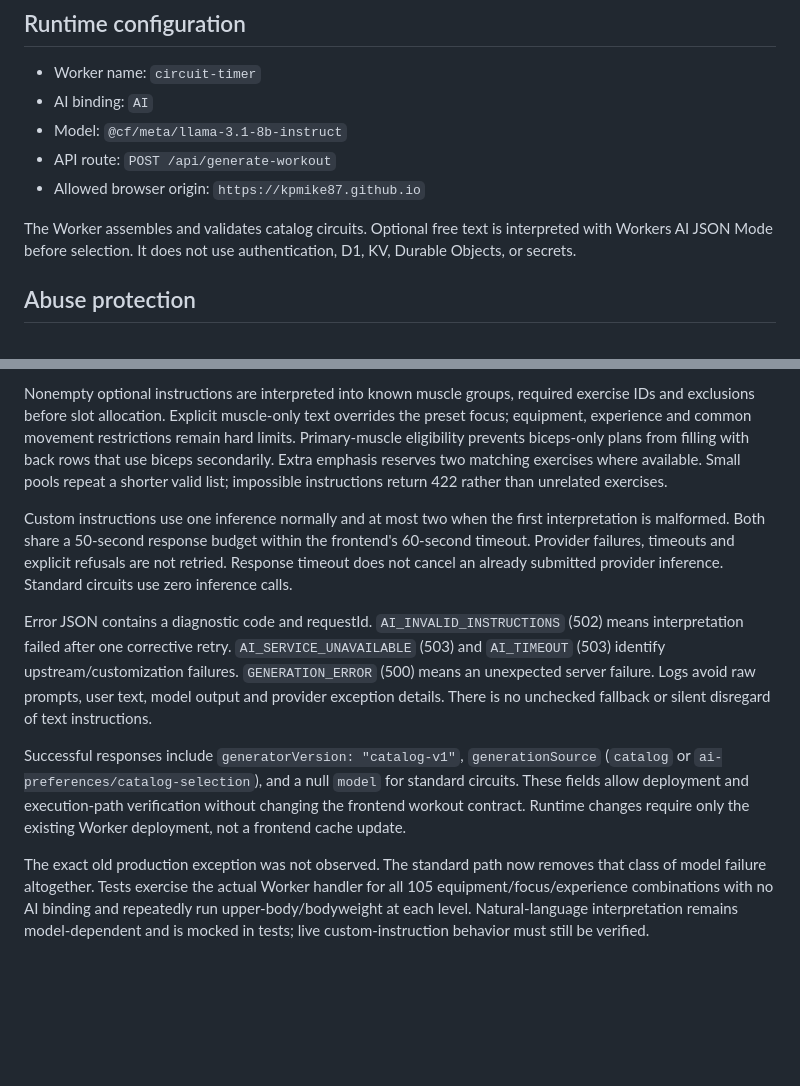
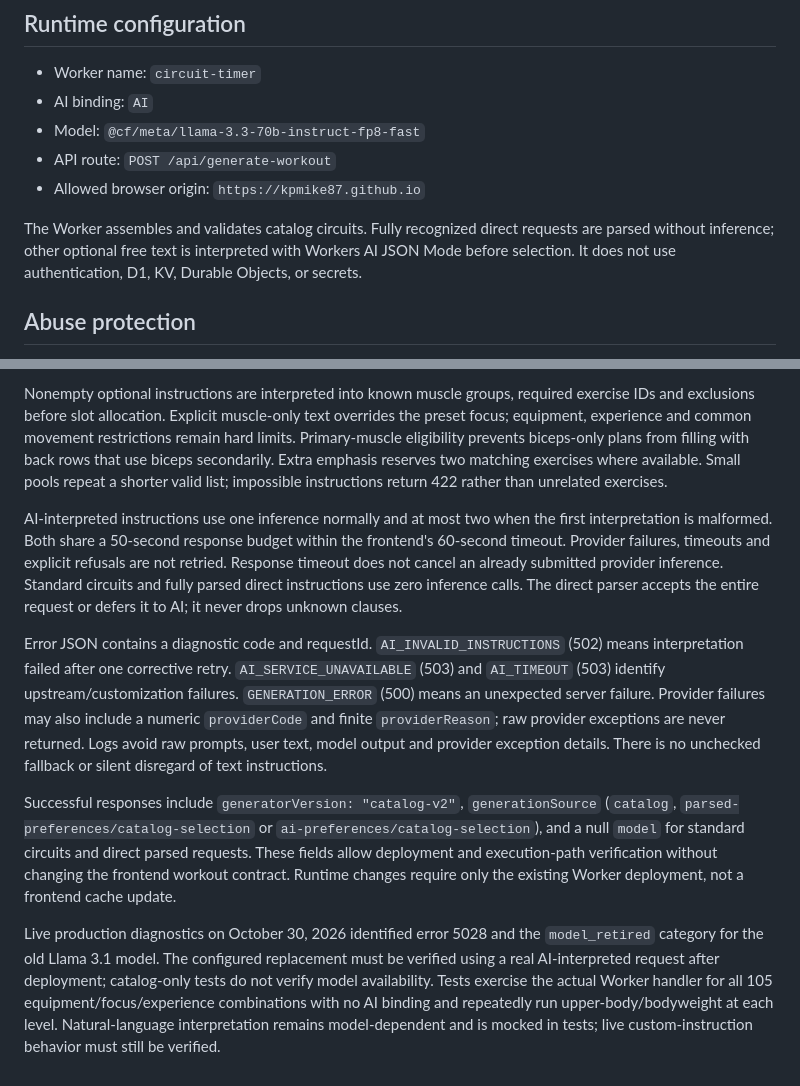
Before and after one commit to kpmike87/circuit-timer, a Markdown page: cloudflare-worker/README.md, 2 parts joined by grey strips. Drawn GitHub-style; blank space fills up the shorter version.

Commit message:
Document confirmed failure, direct parsing and diagnostic contract

```diff
--- a/cloudflare-worker/README.md
+++ b/cloudflare-worker/README.md
@@ -6,11 +6,11 @@ This Worker builds structured circuit plans for the GitHub Pages Circuit Timer.
 
 - Worker name: `circuit-timer`
 - AI binding: `AI`
-- Model: `@cf/meta/llama-3.1-8b-instruct`
+- Model: `@cf/meta/llama-3.3-70b-instruct-fp8-fast`
 - API route: `POST /api/generate-workout`
 - Allowed browser origin: `https://kpmike87.github.io`
 
-The Worker assembles and validates catalog circuits. Optional free text is interpreted with Workers AI JSON Mode before selection. It does not use authentication, D1, KV, Durable Objects, or secrets.
+The Worker assembles and validates catalog circuits. Fully recognized direct requests are parsed without inference; other optional free text is interpreted with Workers AI JSON Mode before selection. It does not use authentication, D1, KV, Durable Objects, or secrets.
 
 ## Abuse protection
 
@@ -40,10 +40,10 @@ Standard selections are assembled directly from validated catalog slots without
 
 Nonempty optional instructions are interpreted into known muscle groups, required exercise IDs and exclusions before slot allocation. Explicit muscle-only text overrides the preset focus; equipment, experience and common movement restrictions remain hard limits. Primary-muscle eligibility prevents biceps-only plans from filling with back rows that use biceps secondarily. Extra emphasis reserves two matching exercises where available. Small pools repeat a shorter valid list; impossible instructions return 422 rather than unrelated exercises.
 
-Custom instructions use one inference normally and at most two when the first interpretation is malformed. Both share a 50-second response budget within the frontend's 60-second timeout. Provider failures, timeouts and explicit refusals are not retried. Response timeout does not cancel an already submitted provider inference. Standard circuits use zero inference calls.
+AI-interpreted instructions use one inference normally and at most two when the first interpretation is malformed. Both share a 50-second response budget within the frontend's 60-second timeout. Provider failures, timeouts and explicit refusals are not retried. Response timeout does not cancel an already submitted provider inference. Standard circuits and fully parsed direct instructions use zero inference calls. The direct parser accepts the entire request or defers it to AI; it never drops unknown clauses.
 
-Error JSON contains a diagnostic code and requestId. `AI_INVALID_INSTRUCTIONS` (502) means interpretation failed after one corrective retry. `AI_SERVICE_UNAVAILABLE` (503) and `AI_TIMEOUT` (503) identify upstream/customization failures. `GENERATION_ERROR` (500) means an unexpected server failure. Logs avoid raw prompts, user text, model output and provider exception details. There is no unchecked fallback or silent disregard of text instructions.
+Error JSON contains a diagnostic code and requestId. `AI_INVALID_INSTRUCTIONS` (502) means interpretation failed after one corrective retry. `AI_SERVICE_UNAVAILABLE` (503) and `AI_TIMEOUT` (503) identify upstream/customization failures. `GENERATION_ERROR` (500) means an unexpected server failure. Provider failures may also include a numeric `providerCode` and finite `providerReason`; raw provider exceptions are never returned. Logs avoid raw prompts, user text, model output and provider exception details. There is no unchecked fallback or silent disregard of text instructions.
 
-Successful responses include `generatorVersion: "catalog-v1"`, `generationSource` (`catalog` or `ai-preferences/catalog-selection`), and a null `model` for standard circuits. These fields allow deployment and execution-path verification without changing the frontend workout contract. Runtime changes require only the existing Worker deployment, not a frontend cache update.
+Successful responses include `generatorVersion: "catalog-v2"`, `generationSource` (`catalog`, `parsed-preferences/catalog-selection` or `ai-preferences/catalog-selection`), and a null `model` for standard circuits and direct parsed requests. These fields allow deployment and execution-path verification without changing the frontend workout contract. Runtime changes require only the existing Worker deployment, not a frontend cache update.
 
-The exact old production exception was not observed. The standard path now removes that class of model failure altogether. Tests exercise the actual Worker handler for all 105 equipment/focus/experience combinations with no AI binding and repeatedly run upper-body/bodyweight at each level. Natural-language interpretation remains model-dependent and is mocked in tests; live custom-instruction behavior must still be verified.
+Live production diagnostics on October 30, 2026 identified error 5028 and the `model_retired` category for the old Llama 3.1 model. The configured replacement must be verified using a real AI-interpreted request after deployment; catalog-only tests do not verify model availability. Tests exercise the actual Worker handler for all 105 equipment/focus/experience combinations with no AI binding and repeatedly run upper-body/bodyweight at each level. Natural-language interpretation remains model-dependent and is mocked in tests; live custom-instruction behavior must still be verified.
```
